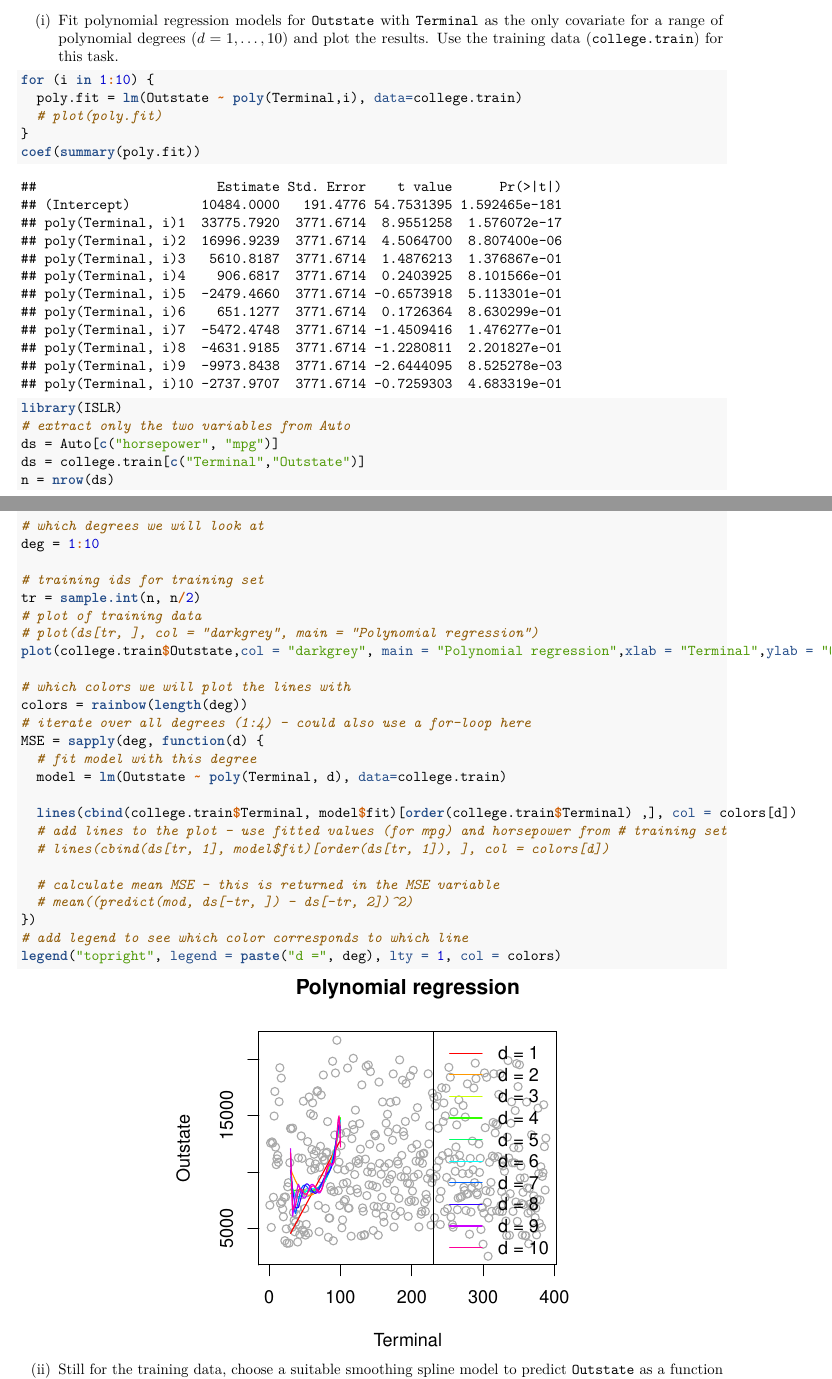
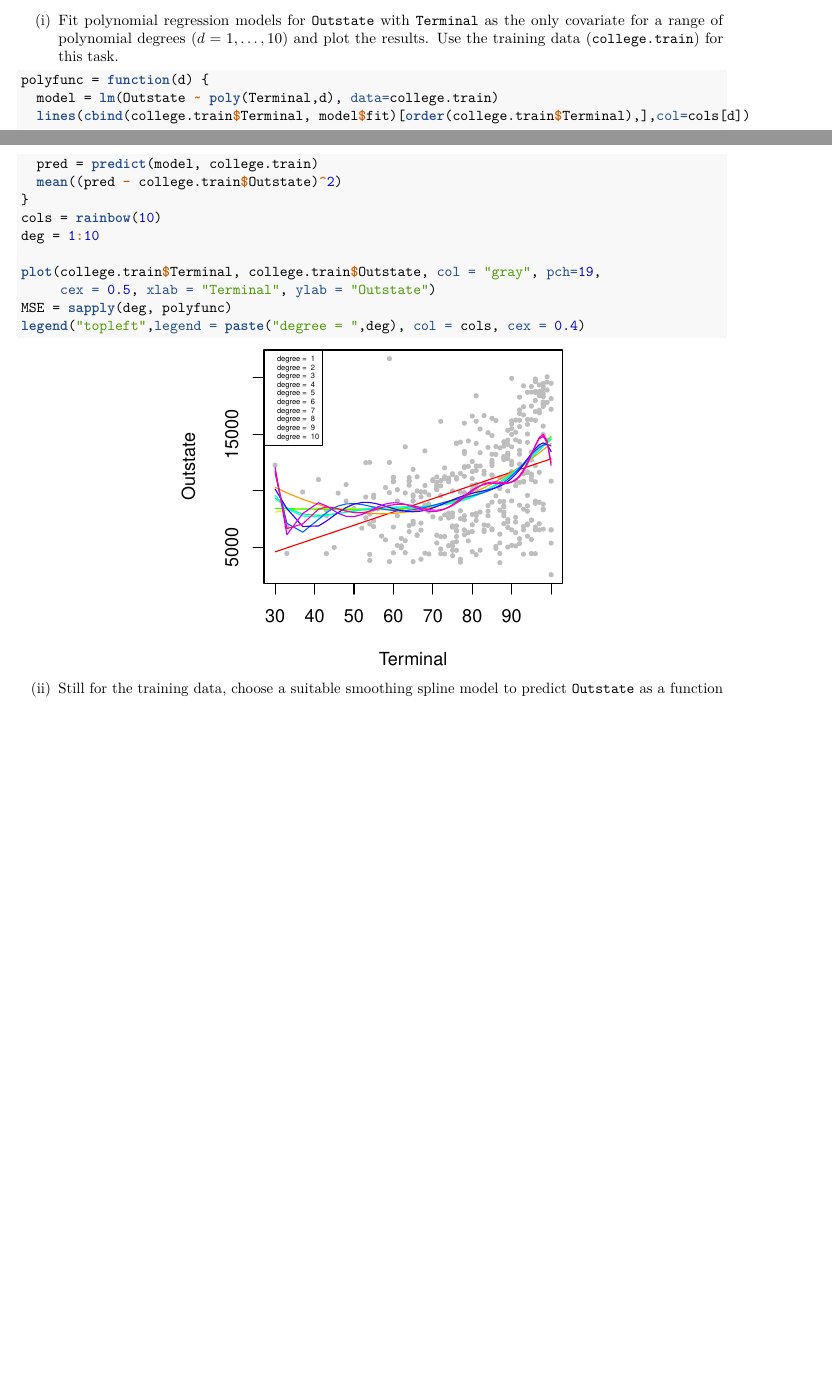
Before and after one commit to helgebergo/TMA4268-Statistical-Learning, an R Markdown document (Compulsory Exercise 2/Compulsory2_Group37_StatLearn.Rmd): two parts of pages 6 and 7 of 11 before the commit and two parts of pages 5 and 6 of 10 after it, joined at a grey line, cut so that both start at the same text, the shorter picture padded with empty space. The pictures show the output file Compulsory Exercise 2/Compulsory2_Group37_StatLearn.pdf that the author committed with the source.

Commit message:
Task 2 close to finished

````diff
--- a/Compulsory Exercise 2/Compulsory2_Group37_StatLearn.Rmd
+++ b/Compulsory Exercise 2/Compulsory2_Group37_StatLearn.Rmd
@@ -237,66 +237,21 @@ From these plots, it seems like `Room.board`, `perc.alumni` and `Grad.Rate` all
 
 (i) Fit polynomial regression models for `Outstate` with `Terminal` as the only covariate for a range of polynomial degrees ($d = 1,\ldots,10$) and plot the results. Use the training data (`college.train`) for this task.
 
-```{r}
 
-for (i in 1:10) {
-  poly.fit = lm(Outstate ~ poly(Terminal,i), data=college.train)
-  # plot(poly.fit)
-}
-coef(summary(poly.fit))
-
-```
-
-```{r}
-library(ISLR)
-# extract only the two variables from Auto
-ds = Auto[c("horsepower", "mpg")]
-ds = college.train[c("Terminal","Outstate")]
-n = nrow(ds)
-
-# which degrees we will look at
-deg = 1:10
-
-# training ids for training set
-tr = sample.int(n, n/2)
-# plot of training data
-# plot(ds[tr, ], col = "darkgrey", main = "Polynomial regression")
-plot(college.train$Outstate,col = "darkgrey", main = "Polynomial regression",xlab = "Terminal",ylab = "Outstate")
-
-# which colors we will plot the lines with
-colors = rainbow(length(deg))
-# iterate over all degrees (1:4) - could also use a for-loop here
-MSE = sapply(deg, function(d) {
-  # fit model with this degree
-  model = lm(Outstate ~ poly(Terminal, d), data=college.train)
-
-  lines(cbind(college.train$Terminal, model$fit)[order(college.train$Terminal) ,], col = colors[d])
-  # add lines to the plot - use fitted values (for mpg) and horsepower from # training set
-  # lines(cbind(ds[tr, 1], model$fit)[order(ds[tr, 1]), ], col = colors[d])
-
-  # calculate mean MSE - this is returned in the MSE variable
-  # mean((predict(mod, ds[-tr, ]) - ds[-tr, 2])^2)
-})
-# add legend to see which color corresponds to which line
-legend("topright", legend = paste("d =", deg), lty = 1, col = colors)
-```
-
-
-```{r, fig.width=8, fig.height=8}
-attach(college.train)
-
-func = function(d) {
-  mod = lm(Outstate ~ poly(Terminal,d), data=college.train)
-  lines(cbind(college.train$Terminal,mod$fit)[order(college.train$Terminal),], col=cols[d])
-  pred = predict(mod, college.train)
+```{r 2di}
+polyfunc = function(d) {
+  model = lm(Outstate ~ poly(Terminal,d), data=college.train)
+  lines(cbind(college.train$Terminal, model$fit)[order(college.train$Terminal),],col=cols[d])
+  pred = predict(model, college.train)
   mean((pred - college.train$Outstate)^2)
 }
 cols = rainbow(10)
 deg = 1:10
 
-plot(Terminal, Outstate, col = "gray", pch=19)
-MSE = sapply(deg, func)
-legend("topleft",legend = paste("degree = ",deg), lty = 1, col = cols)
+plot(college.train$Terminal, college.train$Outstate, col = "gray", pch=19,
+     cex = 0.5, xlab = "Terminal", ylab = "Outstate")
+MSE = sapply(deg, polyfunc)
+legend("topleft",legend = paste("degree = ",deg), col = cols, cex = 0.4)
 
 ```
 
````
Also changed, not shown: Compulsory Exercise 2/Compulsory2_Group37_StatLearn.pdf, Compulsory Exercise 2/Compulsory2_Group37_StatLearn_files/figure-latex/2c3-1.pdf, Compulsory Exercise 2/Compulsory2_Group37_StatLearn_files/figure-latex/2di-1.pdf (added), Compulsory Exercise 2/Compulsory2_Group37_StatLearn_files/figure-latex/2dii-1.pdf (added), Compulsory Exercise 2/Compulsory2_Group37_StatLearn_files/figure-latex/p2d3-1.pdf, Compulsory Exercise 2/Compulsory2_Group37_StatLearn_files/figure-latex/unnamed-chunk-10-1.pdf, Compulsory Exercise 2/Compulsory2_Group37_StatLearn_files/figure-latex/unnamed-chunk-15-1.pdf, Compulsory Exercise 2/Compulsory2_Group37_StatLearn_files/figure-latex/unnamed-chunk-16-1.pdf, Compulsory Exercise 2/Compulsory2_Group37_StatLearn_files/figure-latex/unnamed-chunk-17-1.pdf (added), Compulsory Exercise 2/Compulsory2_Group37_StatLearn_files/figure-latex/unnamed-chunk-9-1.pdf, Compulsory Exercise 2/Compulsory2_Group37_StatLearn.Rmd (57 more changed lines), 61 other files.
